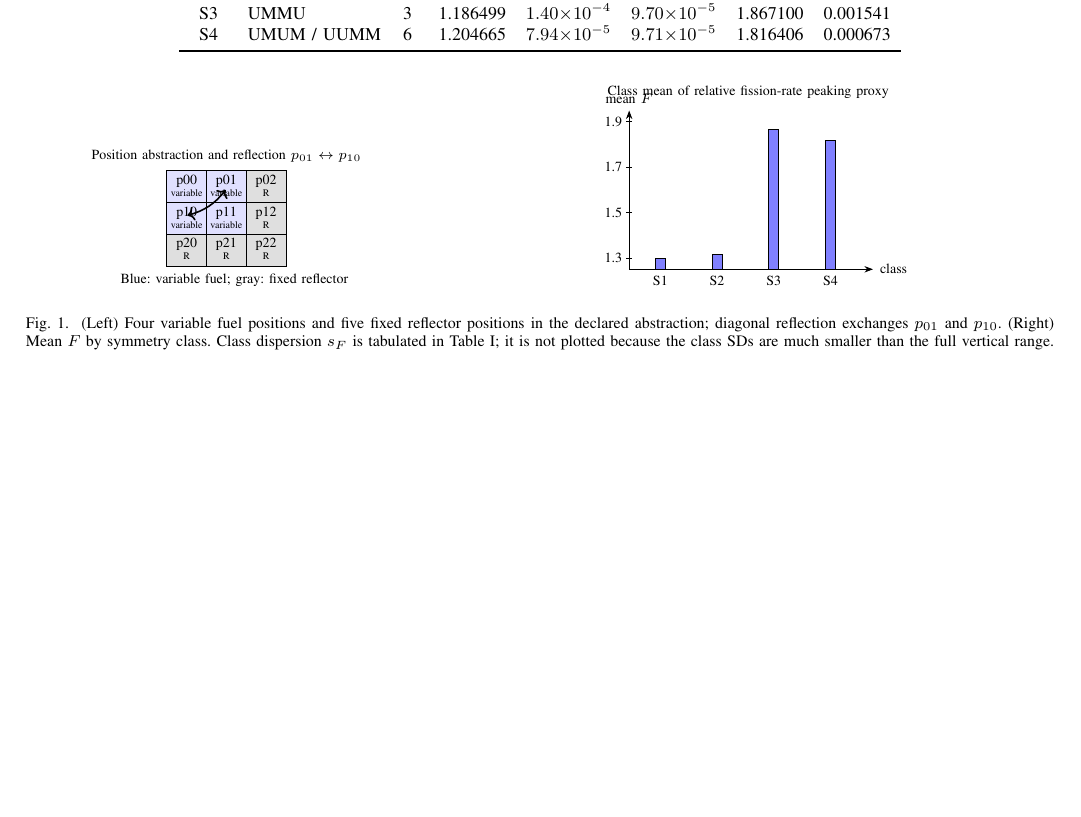
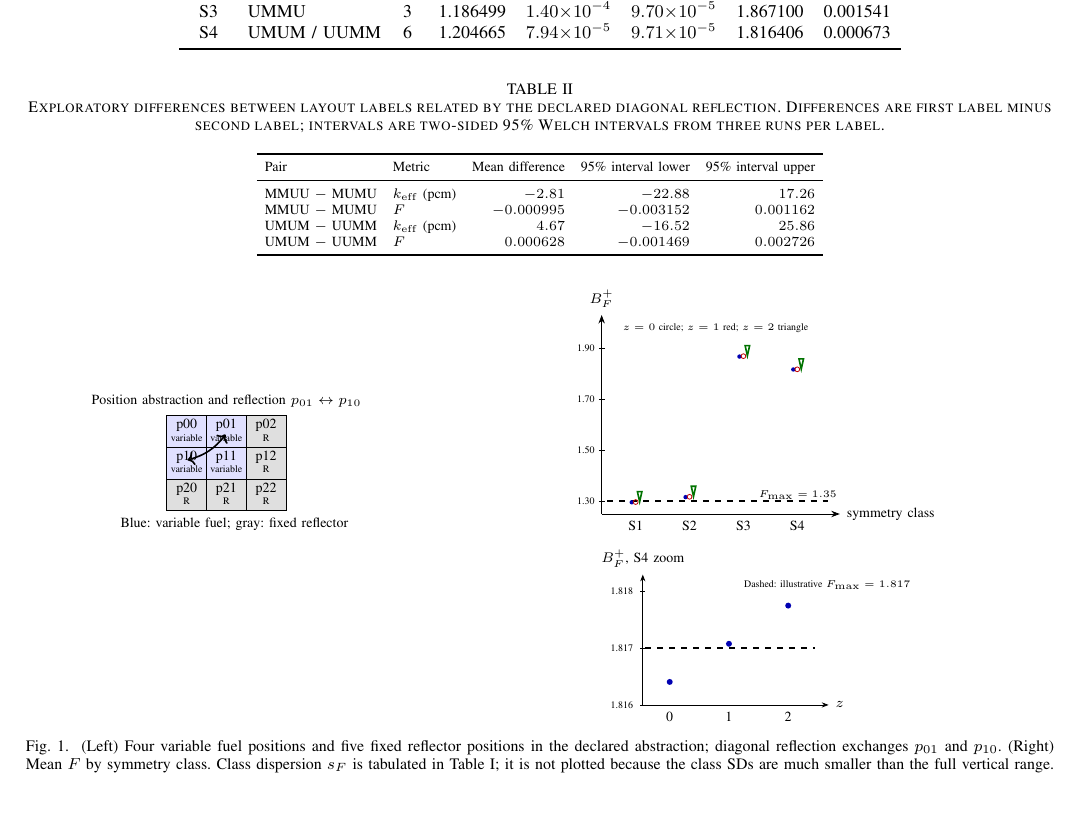
Before and after one commit to thenextw4ng/cb-pfr, a LaTeX paper (paper/submission/CBPFR_ICIMCIS_2026_Anonymous_Review.tex): part of page 3 of 4 before the commit and part of page 4 of 6 after it, cut so that both start at the same text, the shorter picture padded with empty space. Compiled offline with pdfLaTeX.

```diff
--- a/paper/submission/CBPFR_ICIMCIS_2026_Anonymous_Review.tex
+++ b/paper/submission/CBPFR_ICIMCIS_2026_Anonymous_Review.tex
@@ -94,6 +109,26 @@
 \end{tabular}
 \end{table*}
 
+\begin{table*}[t]
+\caption{Exploratory differences between layout labels related by the declared diagonal reflection. Differences are first label minus second label; intervals are two-sided 95\% Welch intervals from three runs per label.}
+\label{tab:mirror}
+\centering
+\scriptsize
+\setlength{\tabcolsep}{4pt}
+\begin{tabular}{l l r r r}
+\toprule
+Pair & Metric & Mean difference & 95\% interval lower & 95\% interval upper\\
+\midrule
+MMUU $-$ MUMU & $k_{\mathrm{eff}}$ (pcm) & $-2.81$ & $-22.88$ & $17.26$\\
+MMUU $-$ MUMU & $F$ & $-0.000995$ & $-0.003152$ & $0.001162$\\
+UMUM $-$ UUMM & $k_{\mathrm{eff}}$ (pcm) & $4.67$ & $-16.52$ & $25.86$\\
+UMUM $-$ UUMM & $F$ & $0.000628$ & $-0.001469$ & $0.002726$\\
+\bottomrule
+\end{tabular}
+\end{table*}
+
+The mirror-pair intervals include zero and are wide relative to the point differences. No equivalence margin was prospectively specified before these data were examined; therefore, this is a descriptive check, not a formal equivalence test. The theoretical symmetry reduction follows from the declared geometry mapping and symmetry assumptions, while these \(n=3\)-per-label intervals do not independently validate the numerical equivalence of the run outcomes.
+
 The measured \(F\) means separate the four classes descriptively, while mirror members within S1 and S4 should not be assigned distinct physical ranks from their small sampling differences. Across the 18 layout runs, first-to-last active-quartile mean shifts ranged from \(-1.81\times10^{-3}\) to \(+3.11\times10^{-3}\) for source entropy and from \(-1.07\times10^{-3}\) to \(+1.16\times10^{-3}\) for \(k\)-generation. These summaries are diagnostic only: no convergence tolerance was set prospectively, and small quartile shifts do not certify source convergence.
 
 \begin{figure*}[t]
@@ -117,18 +152,45 @@
 \hfill
 \begin{minipage}[t]{0.58\textwidth}
 \centering
-\begin{tikzpicture}[x=1.0cm,y=4.0cm]
-\draw[-{Stealth[length=1.5mm]}] (0,0) -- (4.3,0) node[right,font=\scriptsize] {class};
-\draw[-{Stealth[length=1.5mm]}] (0,0) -- (0,0.70) node[above,font=\scriptsize] {mean \(F\)};
-\foreach \yt/\ylab in {0.05/1.3,0.25/1.5,0.45/1.7,0.65/1.9}{
+\begin{tikzpicture}[x=1.0cm,y=4.5cm]
+\draw[-{Stealth[length=1.5mm]}] (0,0) -- (4.2,0) node[right,font=\scriptsize] {symmetry class};
+\draw[-{Stealth[length=1.5mm]}] (0,0) -- (0,0.78) node[above,font=\scriptsize] {\(B_F^+\)};
+\foreach \yt/\ylab in {0.05/1.30,0.25/1.50,0.45/1.70,0.65/1.90}{
  \draw (-0.05,\yt)--(0.05,\yt);
- \node[left,font=\scriptsize] at (0,\yt) {\ylab};
+ \node[left,font=\tiny] at (0,\yt) {\ylab};
 }
-\foreach \x/\h/\lab in {0.55/0.045867/S1,1.55/0.066149/S2,2.55/0.617100/S3,3.55/0.566406/S4}{
- \draw[fill=blue!50,draw=black] (\x-0.09,0) rectangle (\x+0.09,\h);
+\draw[dashed,thick] (0.1,0.05) -- (4.0,0.05);
+\node[font=\tiny,anchor=west] at (2.65,0.075) {\(F_{\max}=1.35\)};
+\foreach \x/\lab in {0.6/S1,1.55/S2,2.5/S3,3.45/S4}{
  \node[font=\scriptsize,below] at (\x,0) {\lab};
 }
-\node[font=\scriptsize,align=center] at (2.1,0.78) {Class mean of relative fission-rate peaking proxy};
+% Upper operational bounds for z=0,1,2; points overlap closely at this scale.
+\foreach \x/\fzero/\fone/\ftwo in {
+0.6/1.295867/1.296827/1.297787,
+1.55/1.316149/1.317446/1.318743,
+2.5/1.867100/1.868641/1.870182,
+3.45/1.816406/1.817079/1.817752}{
+ \fill[blue!70!black] (\x-0.07,\fzero-1.25) circle (1.1pt);
+ \draw[red!75!black] (\x,\fone-1.25) circle (1.2pt);
+ \draw[green!45!black,thick] (\x+0.07,\ftwo-1.25) -- ++(0.04,0.04) -- ++(-0.08,0) -- cycle;
+}
+\node[font=\tiny,anchor=west] at (0.25,0.73) {\(z=0\) circle; \(z=1\) red; \(z=2\) triangle};
+\end{tikzpicture}
+
+\vspace{1mm}
+\begin{tikzpicture}[x=0.95cm,y=1.0cm]
+\draw[-{Stealth[length=1.2mm]}] (0.25,0) -- (3.7,0) node[right,font=\scriptsize] {\(z\)};
+\draw[-{Stealth[length=1.2mm]}] (0.25,0) -- (0.25,2.3) node[above,font=\scriptsize] {\(B_F^+\), S4 zoom};
+\foreach \yt/\ylab in {0/1.816,1/1.817,2/1.818}{
+ \draw (0.20,\yt)--(0.30,\yt);
+ \node[left,font=\tiny] at (0.20,\yt) {\ylab};
+}
+\draw[dashed,thick] (0.3,1) -- (3.45,1);
+\foreach \x/\y/\lab in {0.75/0.406/0,1.85/1.079/1,2.95/1.752/2}{
+ \fill[blue!70!black] (\x,\y) circle (1.5pt);
+ \node[font=\scriptsize,below] at (\x,0) {\lab};
+}
+\node[font=\tiny,anchor=west] at (2.0,2.12) {Dashed: illustrative \(F_{\max}=1.817\)};
 \end{tikzpicture}
 \end{minipage}
 \caption{(Left) Four variable fuel positions and five fixed reflector positions in the declared abstraction; diagonal reflection exchanges \(p_{01}\) and \(p_{10}\). (Right) Mean \(F\) by symmetry class. Class dispersion \(s_F\) is tabulated in Table~\ref{tab:classes}; it is not plotted because the class SDs are much smaller than the full vertical range.}
```
Also changed, not shown: paper/submission/CBPFR_ICIMCIS_2026_Anonymous_Review.tex (47 more changed lines).
